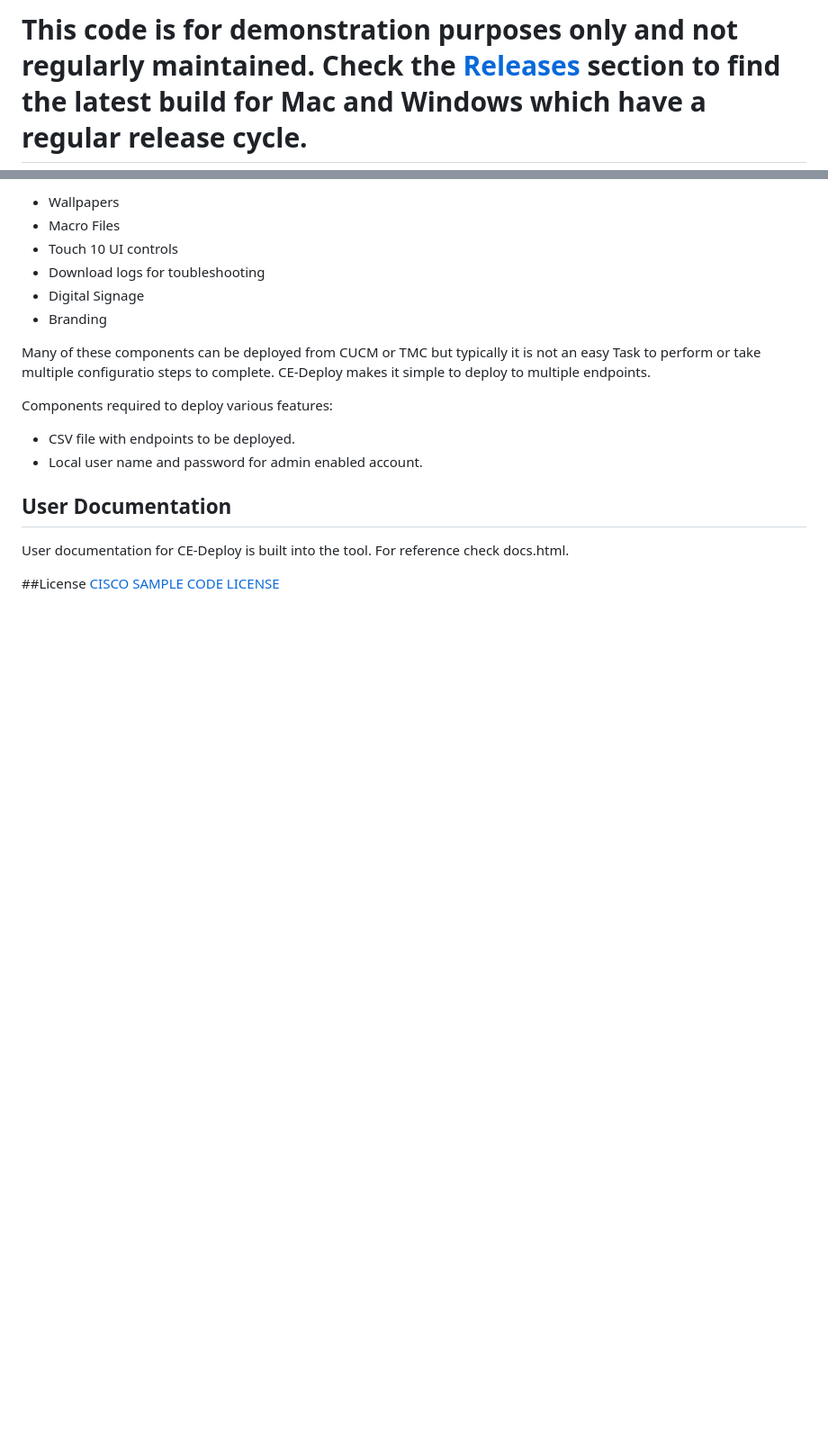
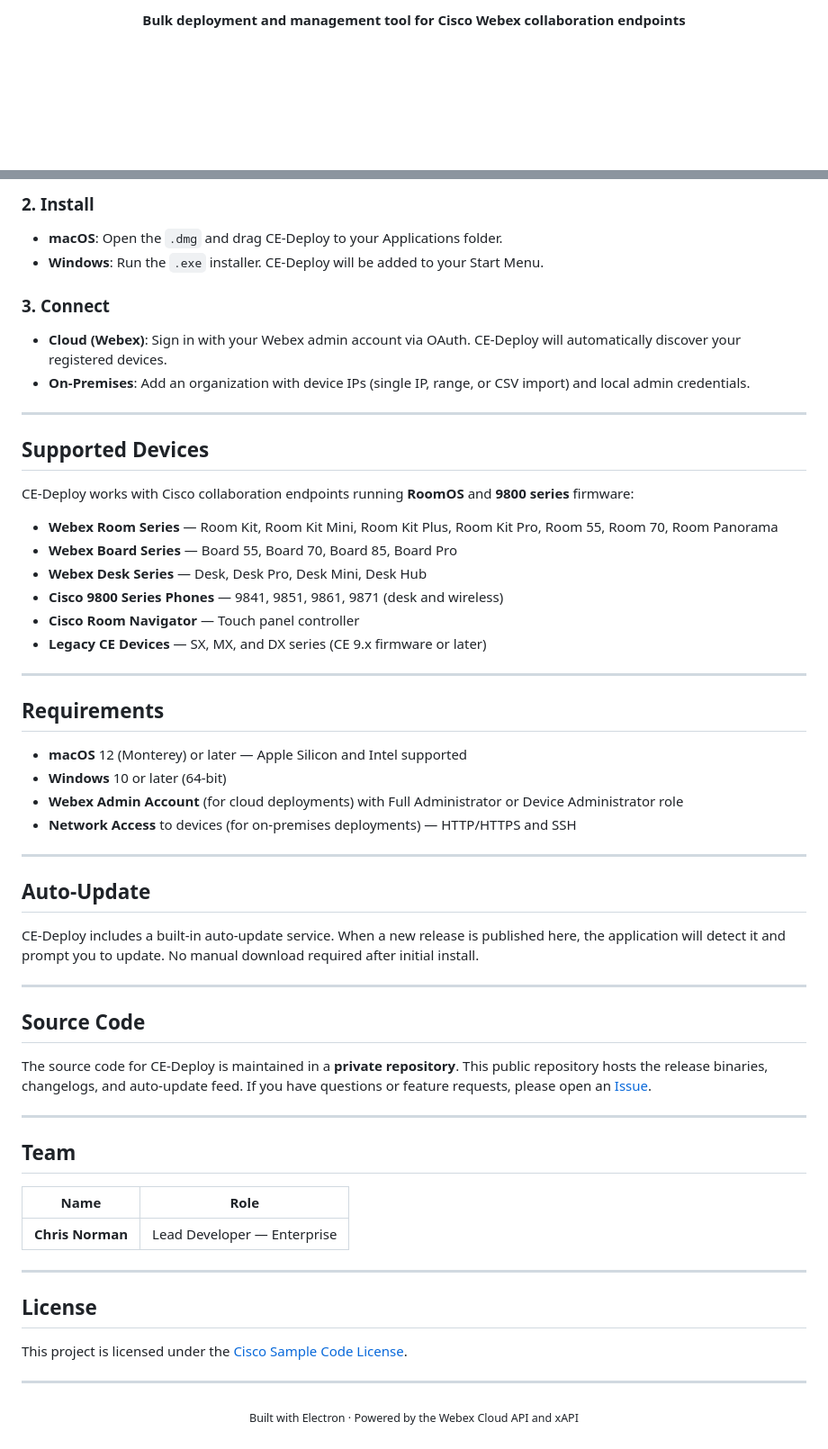
Before and after one commit to voipnorm/CE-Deploy, a Markdown page: README.md, 2 parts joined by grey strips. Shown at 90% size. Rendered like a GitHub page; blank space fills up the shorter version.

```diff
--- a/README.md
+++ b/README.md
@@ -3,3 +2,5 @@
 
-# This code is for demonstration purposes only and not regularly maintained. Check the [Releases](https://github.com/voipnorm/CE-Deploy/releases) section to find the latest build for Mac and Windows which have a regular release cycle.
+<p align="center">
+  <strong>Bulk deployment and management tool for Cisco Webex collaboration endpoints</strong>
+</p>
 
@@ -65,21 +84,64 @@ firmware based Cisco video endpoints in mass:
 
-* Wallpapers
-* Macro Files
-* Touch 10 UI controls
-* Download logs for toubleshooting
-* Digital Signage
-* Branding
+### 2. Install
 
-Many of these components can be deployed from CUCM or TMC but typically it is not an easy
-Task to perform or take multiple configuratio steps to complete. CE-Deploy makes it simple to
-deploy to multiple endpoints.
+- **macOS**: Open the `.dmg` and drag CE-Deploy to your Applications folder.
+- **Windows**: Run the `.exe` installer. CE-Deploy will be added to your Start Menu.
 
-Components required to deploy various features:
+### 3. Connect
 
-* CSV file with endpoints to be deployed.
-* Local user name and password for admin enabled account.
-## User Documentation
-User documentation for CE-Deploy is built into the tool. For reference check docs.html.
+- **Cloud (Webex)**: Sign in with your Webex admin account via OAuth. CE-Deploy will automatically discover your registered devices.
+- **On-Premises**: Add an organization with device IPs (single IP, range, or CSV import) and local admin credentials.
 
-##License
-[CISCO SAMPLE CODE LICENSE](LICENSE.md)
+---
+
+## Supported Devices
+
+CE-Deploy works with Cisco collaboration endpoints running **RoomOS** and **9800 series** firmware:
+
+- **Webex Room Series** — Room Kit, Room Kit Mini, Room Kit Plus, Room Kit Pro, Room 55, Room 70, Room Panorama
+- **Webex Board Series** — Board 55, Board 70, Board 85, Board Pro
+- **Webex Desk Series** — Desk, Desk Pro, Desk Mini, Desk Hub
+- **Cisco 9800 Series Phones** — 9841, 9851, 9861, 9871 (desk and wireless)
+- **Cisco Room Navigator** — Touch panel controller
+- **Legacy CE Devices** — SX, MX, and DX series (CE 9.x firmware or later)
+
+---
+
+## Requirements
+
+- **macOS** 12 (Monterey) or later — Apple Silicon and Intel supported
+- **Windows** 10 or later (64-bit)
+- **Webex Admin Account** (for cloud deployments) with Full Administrator or Device Administrator role
+- **Network Access** to devices (for on-premises deployments) — HTTP/HTTPS and SSH
+
+---
+
+## Auto-Update
+
+CE-Deploy includes a built-in auto-update service. When a new release is published here, the application will detect it and prompt you to update. No manual download required after initial install.
+
+---
+
+## Source Code
+
+The source code for CE-Deploy is maintained in a **private repository**. This public repository hosts the release binaries, changelogs, and auto-update feed. If you have questions or feature requests, please open an [Issue](https://github.com/voipnorm/CE-Deploy/issues).
+
+---
+
+## Team
+
+| Name | Role |
+|------|------|
+| **Chris Norman** | Lead Developer — Enterprise |
+
+---
+
+## License
+
+This project is licensed under the [Cisco Sample Code License](LICENSE.md).
+
+---
+
+<p align="center">
+  <sub>Built with Electron · Powered by the Webex Cloud API and xAPI</sub>
+</p>
```
Also changed, not shown: other parts of README.md (+59 -42 lines).
